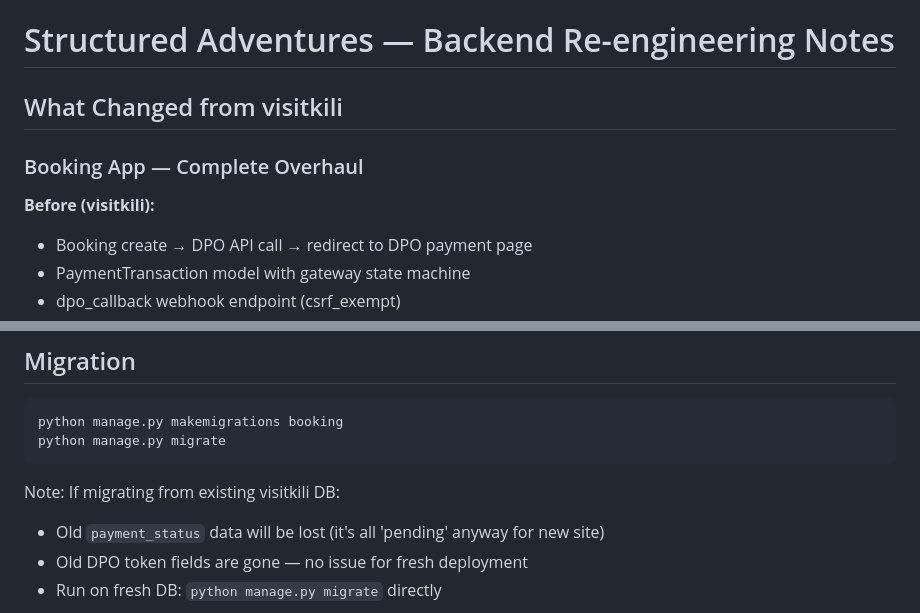
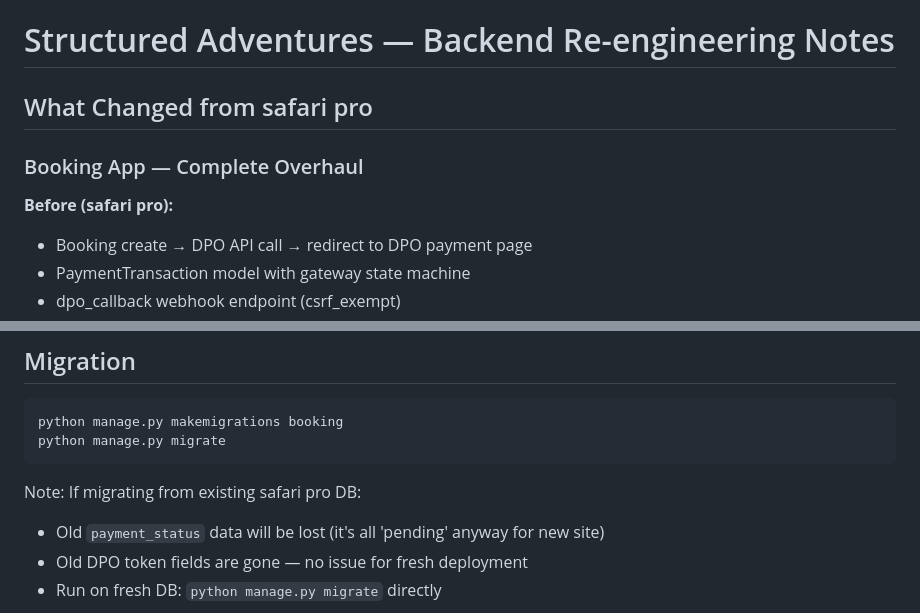
Before and after one commit to cleven12/str_adventures, a Markdown page: BACKEND_README.md, 2 parts joined by grey strips. GitHub-like rendering.

````diff
--- a/BACKEND_README.md
+++ b/BACKEND_README.md
@@ -1,10 +1,10 @@
 # Structured Adventures — Backend Re-engineering Notes
 
-## What Changed from visitkili
+## What Changed from safari pro
 
 ### Booking App — Complete Overhaul
 
-**Before (visitkili):**
+**Before (safari pro):**
 - Booking create → DPO API call → redirect to DPO payment page
 - PaymentTransaction model with gateway state machine
 - dpo_callback webhook endpoint (csrf_exempt)
@@ -111,7 +111,7 @@ python manage.py makemigrations booking
 python manage.py migrate
 ```
 
-Note: If migrating from existing visitkili DB:
+Note: If migrating from existing safari pro DB:
 - Old `payment_status` data will be lost (it's all 'pending' anyway for new site)
 - Old DPO token fields are gone — no issue for fresh deployment
 - Run on fresh DB: `python manage.py migrate` directly
````
